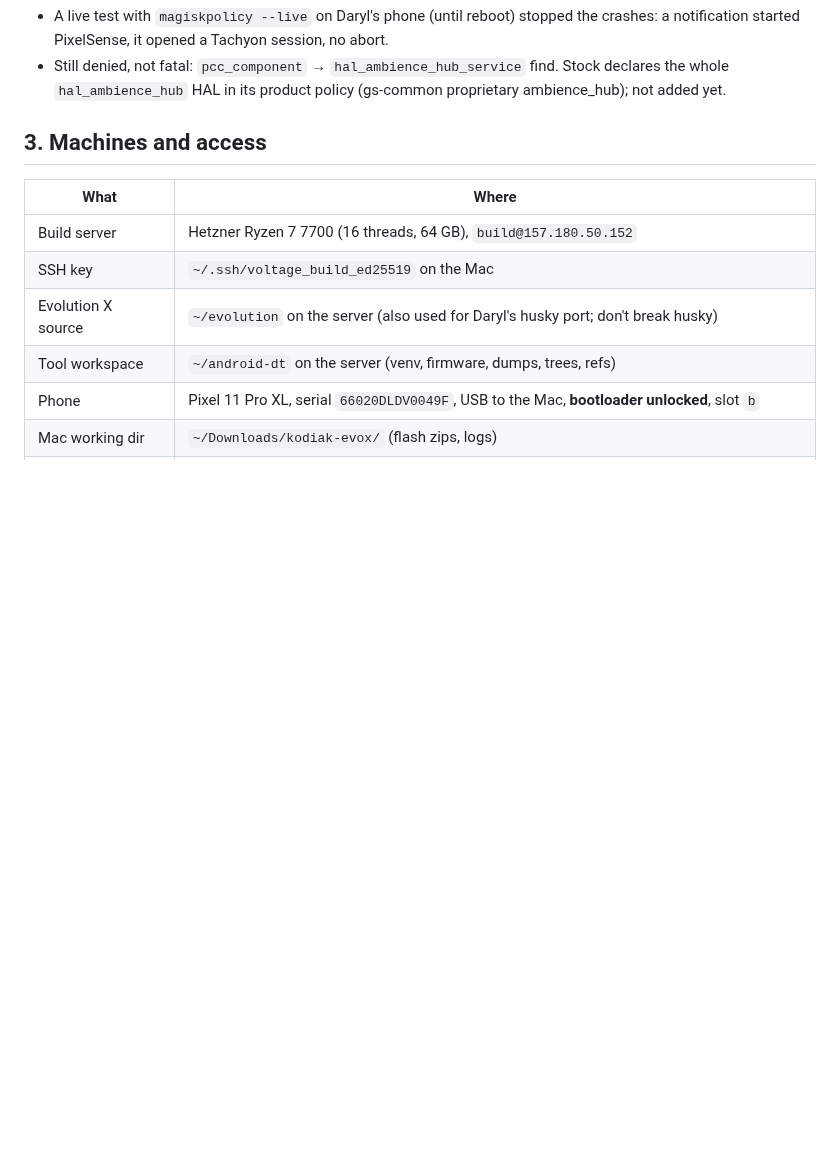
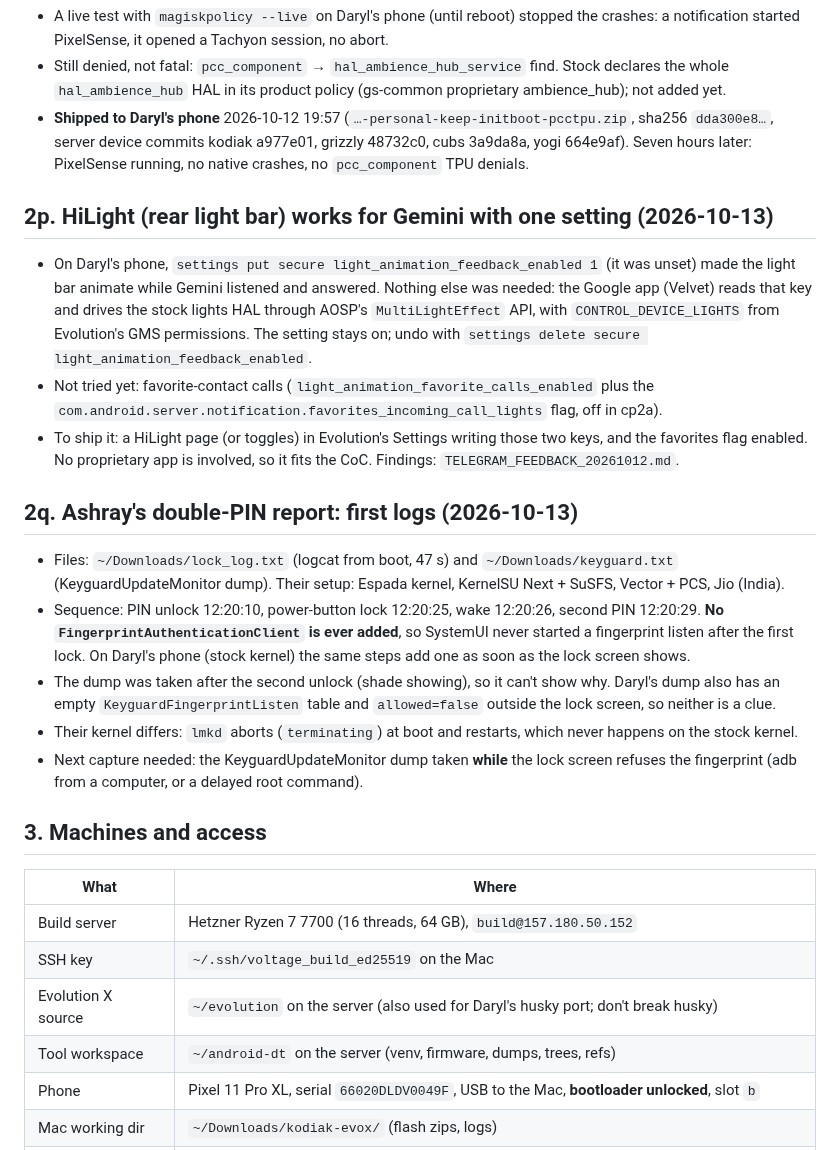
Before and after one commit to denson9874/Denson9874-Device-Central, a Markdown page: evolution-kodiak/HANDOFF.md, the part around the change. Rendered like a GitHub page; blank space fills up the shorter version.

Commit message:
evolution-kodiak: HANDOFF 2o-2q: PixelSense fix shipped, HiLight works for Gemini, Ashray's lock logs
Co-Authored-By: Claude Opus 5.5 <noreply@anthropic.com>

```diff
--- a/evolution-kodiak/HANDOFF.md
+++ b/evolution-kodiak/HANDOFF.md
@@ -1005,6 +1005,33 @@ How it was set up (files and checksums: `~/Downloads/kodiak-evox/pcs-poc/`):
   PixelSense, it opened a Tachyon session, no abort.
 - Still denied, not fatal: `pcc_component` → `hal_ambience_hub_service` find. Stock declares the whole
   `hal_ambience_hub` HAL in its product policy (gs-common proprietary ambience_hub); not added yet.
+- **Shipped to Daryl's phone** 2026-10-12 19:57 (`…-personal-keep-initboot-pcctpu.zip`, sha256 `dda300e8…`, server
+  device commits kodiak a977e01, grizzly 48732c0, cubs 3a9da8a, yogi 664e9af). Seven hours later: PixelSense
+  running, no native crashes, no `pcc_component` TPU denials.
+
+## 2p. HiLight (rear light bar) works for Gemini with one setting (2026-10-13)
+
+- On Daryl's phone, `settings put secure light_animation_feedback_enabled 1` (it was unset) made the light bar
+  animate while Gemini listened and answered. Nothing else was needed: the Google app (Velvet) reads that key and
+  drives the stock lights HAL through AOSP's `MultiLightEffect` API, with `CONTROL_DEVICE_LIGHTS` from Evolution's
+  GMS permissions. The setting stays on; undo with `settings delete secure light_animation_feedback_enabled`.
+- Not tried yet: favorite-contact calls (`light_animation_favorite_calls_enabled` plus the
+  `com.android.server.notification.favorites_incoming_call_lights` flag, off in cp2a).
+- To ship it: a HiLight page (or toggles) in Evolution's Settings writing those two keys, and the favorites flag
+  enabled. No proprietary app is involved, so it fits the CoC. Findings: `TELEGRAM_FEEDBACK_20261012.md`.
+
+## 2q. Ashray's double-PIN report: first logs (2026-10-13)
+
+- Files: `~/Downloads/lock_log.txt` (logcat from boot, 47 s) and `~/Downloads/keyguard.txt` (KeyguardUpdateMonitor
+  dump). Their setup: Espada kernel, KernelSU Next + SuSFS, Vector + PCS, Jio (India).
+- Sequence: PIN unlock 12:20:10, power-button lock 12:20:25, wake 12:20:26, second PIN 12:20:29. **No
+  `FingerprintAuthenticationClient` is ever added**, so SystemUI never started a fingerprint listen after the first
+  lock. On Daryl's phone (stock kernel) the same steps add one as soon as the lock screen shows.
+- The dump was taken after the second unlock (shade showing), so it can't show why. Daryl's dump also has an empty
+  `KeyguardFingerprintListen` table and `allowed=false` outside the lock screen, so neither is a clue.
+- Their kernel differs: `lmkd` aborts (`terminating`) at boot and restarts, which never happens on the stock kernel.
+- Next capture needed: the KeyguardUpdateMonitor dump taken **while** the lock screen refuses the fingerprint
+  (adb from a computer, or a delayed root command).
 
 ## 3. Machines and access
 
```
